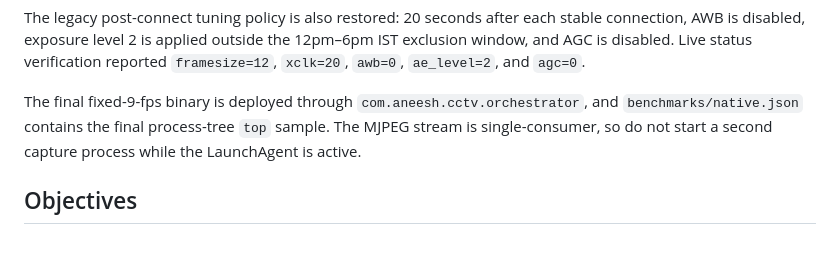
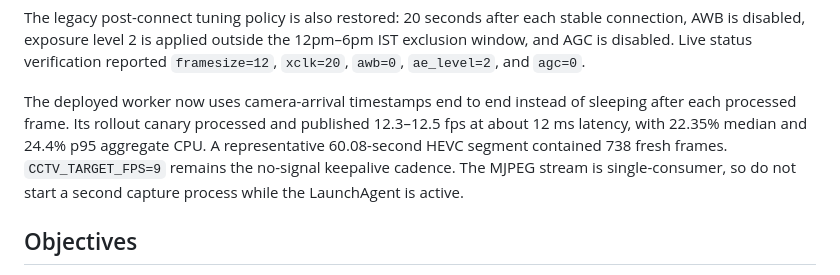
Before and after one commit to aneeshpatne/CCTV, a Markdown page: plan.md, the part around the change. GitHub-like rendering; blank space fills up the shorter version.

Commit message:
docs: update plan with camera-timed VFR deployment details

```diff
--- a/plan.md
+++ b/plan.md
@@ -19,10 +19,13 @@ stable connection, AWB is disabled, exposure level 2 is applied outside the
 12pm–6pm IST exclusion window, and AGC is disabled. Live status verification
 reported `framesize=12`, `xclk=20`, `awb=0`, `ae_level=2`, and `agc=0`.
 
-The final fixed-9-fps binary is deployed through
-`com.aneesh.cctv.orchestrator`, and `benchmarks/native.json` contains the final
-process-tree `top` sample. The MJPEG stream is single-consumer, so do not start a
-second capture process while the LaunchAgent is active.
+The deployed worker now uses camera-arrival timestamps end to end instead of
+sleeping after each processed frame. Its rollout canary processed and published
+12.3–12.5 fps at about 12 ms latency, with 22.35% median and 24.4% p95 aggregate
+CPU. A representative 60.08-second HEVC segment contained 738 fresh frames.
+`CCTV_TARGET_FPS=9` remains the no-signal keepalive cadence. The MJPEG stream is
+single-consumer, so do not start a second capture process while the LaunchAgent
+is active.
 
 ## Objectives
 
```
